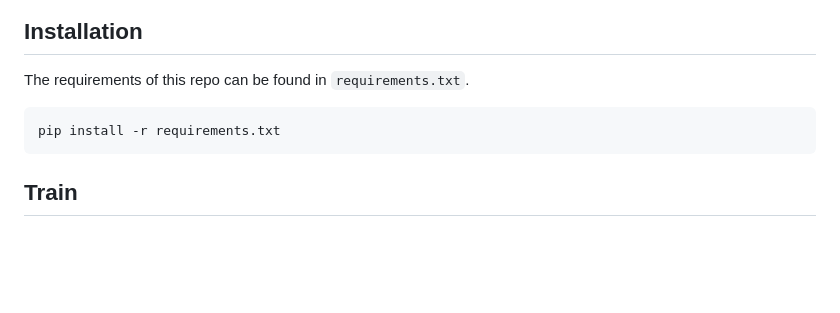
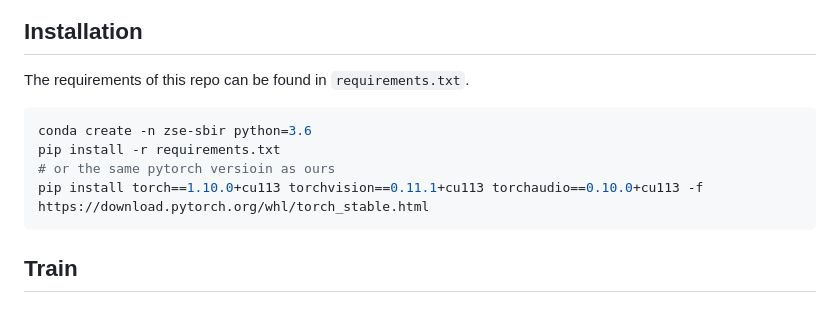
Before and after one commit to buptLinfy/ZSE-SBIR, a Markdown page: README.md, the part around the change. Rendered like a GitHub page; blank space fills up the shorter version.

Commit message:
update pytorch installation
Signed-off-by: buptLinfy <33803526+buptLinfy@users.noreply.github.com>

````diff
--- a/README.md
+++ b/README.md
@@ -26,7 +26,10 @@ Please go to the [QuickDraw official website](https://github.com/googlecreativel
 The requirements of this repo can be found in `requirements.txt`.
 
 ```bash
+conda create -n zse-sbir python=3.6
 pip install -r requirements.txt
+# or the same pytorch versioin as ours
+pip install torch==1.10.0+cu113 torchvision==0.11.1+cu113 torchaudio==0.10.0+cu113 -f https://download.pytorch.org/whl/torch_stable.html
 ```
 
 ## Train
````
